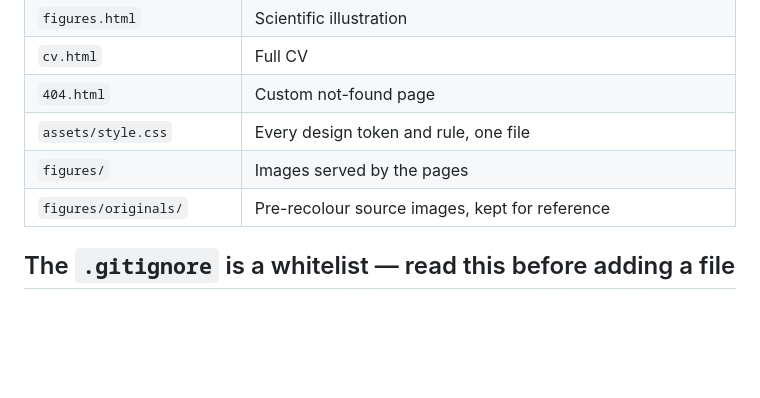
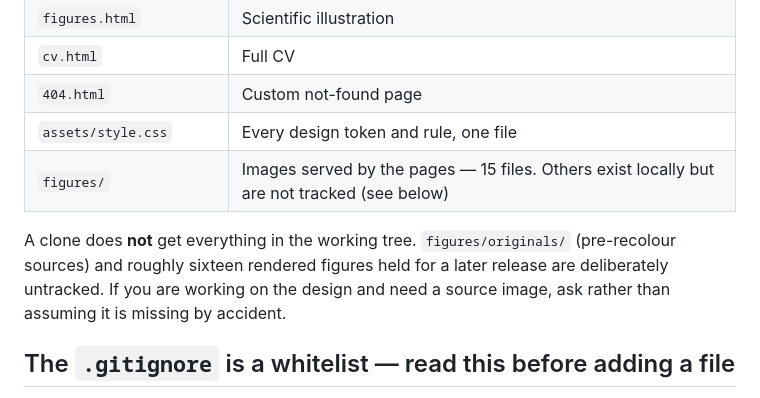
Before and after one commit to davinpeart/davinpeart.github.io, a Markdown page: README.md, the part around the change. GitHub-like rendering; blank space fills up the shorter version.

Commit message:
Correct the README: untracked figures are not in a clone

```diff
--- a/README.md
+++ b/README.md
@@ -18,8 +18,12 @@ and none is needed.
 | `cv.html` | Full CV |
 | `404.html` | Custom not-found page |
 | `assets/style.css` | Every design token and rule, one file |
-| `figures/` | Images served by the pages |
-| `figures/originals/` | Pre-recolour source images, kept for reference |
+| `figures/` | Images served by the pages — 15 files. Others exist locally but are not tracked (see below) |
+
+A clone does **not** get everything in the working tree. `figures/originals/`
+(pre-recolour sources) and roughly sixteen rendered figures held for a later
+release are deliberately untracked. If you are working on the design and need a
+source image, ask rather than assuming it is missing by accident.
 
 ## The `.gitignore` is a whitelist — read this before adding a file
 
```
